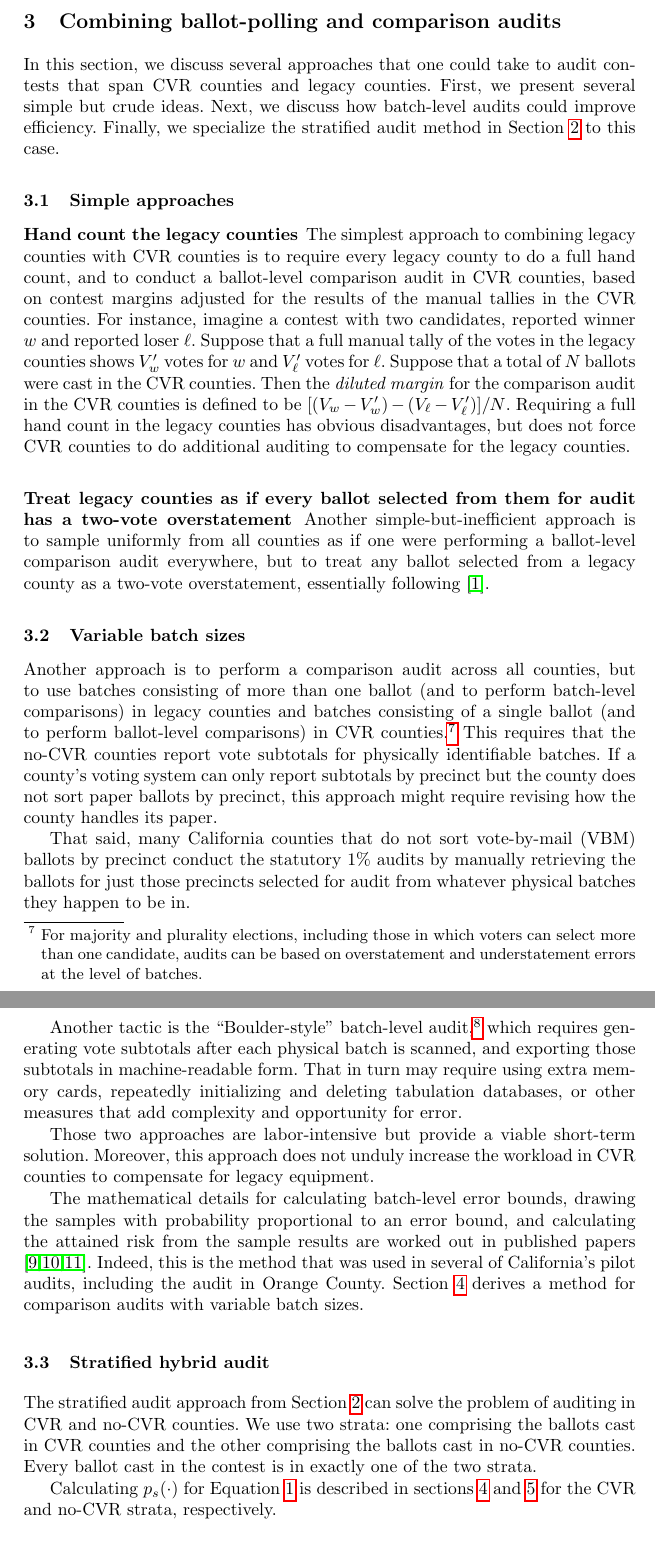
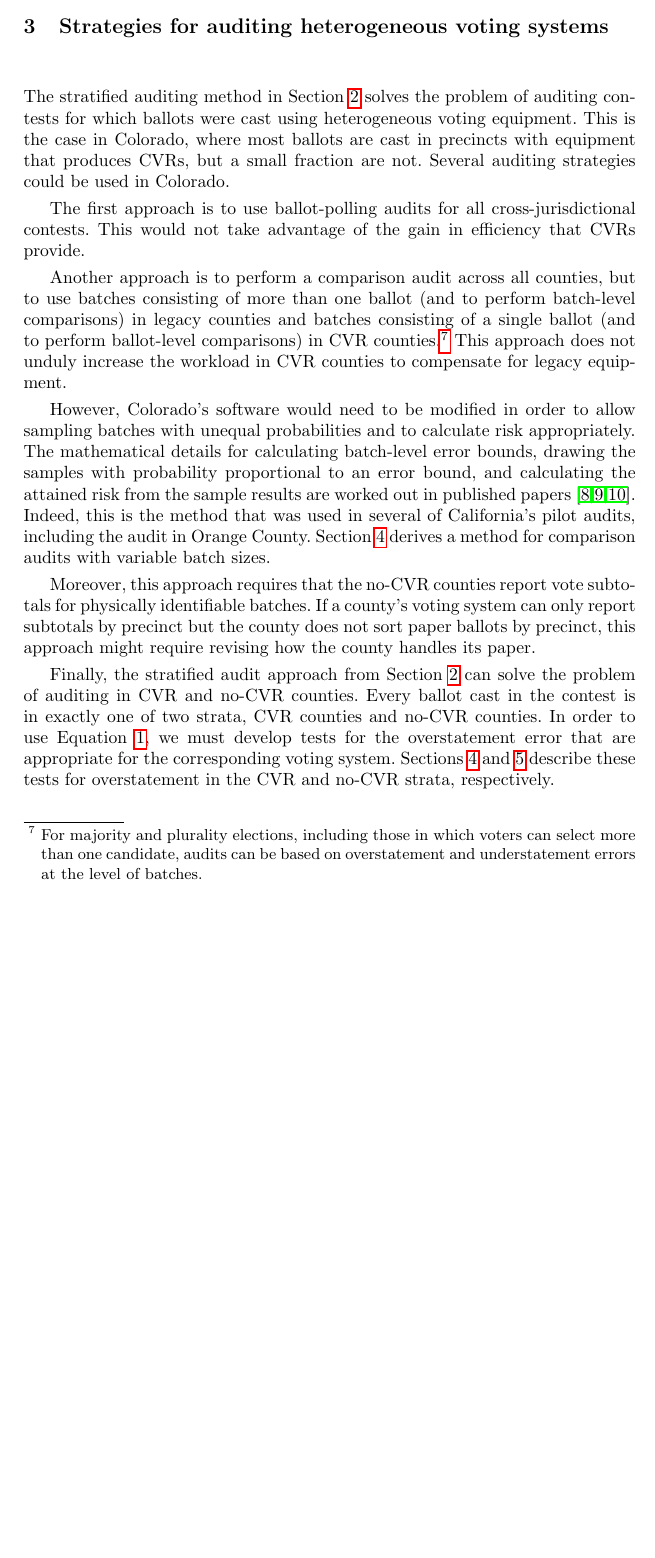
Before and after one commit to pbstark/CORLA18, a LaTeX thesis (CO18.tex): two parts of pages 7 and 8 of 17 before the commit and part of page 7 of 16 after it, the two joined at a grey line, cut at the place of the change, the shorter picture padded with empty space. Compiled offline with pdfLaTeX.

Commit message:
edits to intro and hybrid sections

```diff
--- a/CO18.tex
+++ b/CO18.tex
@@ -451,64 +448,15 @@ the audit can stop; if the upper bound is anywhere less than the $1-\alpha$ quan
 
 
 
-\section{Combining ballot-polling and comparison audits}\label{sec:combiningMethods}
+\section{Strategies for auditing heterogeneous voting systems}\label{sec:combiningMethods}
+The stratified auditing method in Section~\ref{sec:stratified} solves the problem of auditing contests
+for which ballots were cast using heterogeneous voting equipment.
+This is the case in Colorado, where most ballots are cast in precincts with equipment that produces CVRs,
+but a small fraction are not.
+Several auditing strategies could be used in Colorado.
 
-In this section, we discuss several approaches that one could take to audit contests that span
-CVR counties and legacy counties.
-First, we present several simple but crude ideas.
-Next, we discuss how batch-level audits could improve efficiency.
-Finally, we specialize the stratified audit method in Section~\ref{sec:hybrid} to this case.
-
-\subsection{Simple approaches} \label{sec:crude}
-
-\subsubsection{Hand count the legacy counties}
-The simplest approach to combining legacy counties with CVR counties is to require every
-legacy county to do a full hand count, and to conduct a
-ballot-level comparison audit in CVR counties, based on contest margins adjusted for
-the results of the manual tallies in the CVR counties.
-For instance, imagine a contest with two candidates, reported winner $w$ and reported loser $\ell$.
-Suppose that a full manual tally of the votes in the legacy counties shows $V_w'$ votes for $w$ and
-$V_\ell'$ votes for $\ell$.
-Suppose that a total of $N$ ballots were cast in the CVR counties.
-Then the \emph{diluted margin}  for the comparison audit in the CVR counties is defined to be
-$[(V_w-V_w')-(V_\ell-V_\ell')]/N$.
-Requiring a full hand count in the legacy counties has obvious disadvantages,
-but does not force CVR counties to do additional auditing to compensate for the legacy counties.
-
-%\subsection{Subtract error bounds for the legacy counties from vote totals}
-%If ballot accounting and data from Colorado's voter registration system, SCORE,\footnote{%
-%  SCORE is Colorado's voter registration system, which also tracks who voted.
-%  See \url{https://www.sos.state.co.us/pubs/elections/SCORE/SCOREhome.html}.
-%  SCORE essentially keeps track of how many ballots of each style were returned by voters,
-%  information that can be used to check whether the voting system tabulated the correct number
-%  of ballots in each contest.
-%}
-% can provide good upper bounds on the number of ballots cast in
-%each contest in legacy counties, there are simple upper bounds on the total
-%possible overstatement error each legacy county could contribute to the overall contest
-%results; those can be subtracted from the overall margin (as in the previous subsection) and the
-%remainder of the contests can be audited in CVR counties against the adjusted margins.
-%For instance, consider a contest that appears on $N$ ballots in a legacy counties.
-%Suppose that in legacy counties, the overall, statewide contest winner, $w$, is reported to have received $V_w'$ votes, and some loser, $\ell$, is reported to have received $V_\ell'$ votes.
-%(Note that $V_\ell'$ could be greater than $V_w'$: $w$ is not necessarily the reported winner in the legacy counties.)
-%Then the most overstatement error that the county could possibly have in determining whether
-%$w$ in fact beat $\ell$ is if every reported undervote, invalid vote, or vote for a different candidate, $t$, had
-%in fact been a vote for $\ell$ (producing a 1-vote overstatement), and every vote reported for
-%$w$ was in fact a vote for $\ell$ (producing a 2-vote overstatement).
-%The reduction in the margin that would produce is
-%$N - V_w' - V_\ell' + 2V_w' = N + V_w' - V_\ell'$ votes.
-%
-%Whereas the previous approach places the auditing burden created by obsolescent equipment entirely on
-%the legacy counties, this approach places it entirely upon the CVR counties. In a close contest, it
-%could require a full hand count in every county.
-
-\subsubsection{Treat legacy counties as if every ballot selected from them for audit has a two-vote overstatement}\label{sec:two-vote-over}
-Another simple-but-inefficient approach is to sample uniformly from all counties as if one
-were performing a ballot-level comparison audit everywhere,  but to
-treat any ballot
-selected from a legacy county as a two-vote overstatement, essentially following \cite{banuelosStark12}.
-
-\subsection{Variable batch sizes} \label{sec:variable}
+The first approach is to use ballot-polling audits for all cross-jurisdictional contests.
+This would not take advantage of the gain in efficiency that CVRs provide.
 
 Another approach is to perform a comparison audit across all counties, but to use batches consisting
 of more than one ballot (and to perform batch-level comparisons)
@@ -516,56 +464,11 @@ in legacy counties and batches consisting of a single ballot (and to perform bal
  For majority and plurality elections, including those in which voters can select more than one candidate,
   audits can be based on overstatement and understatement errors at the level of batches.
 }
-This requires that the no-CVR counties report vote subtotals
-for physically identifiable batches.
-If a county's voting system can only report subtotals by precinct but
-the county does not sort paper ballots by
-precinct, this approach might require revising how the county handles its
-paper.
-
-That said, many California counties that do not sort vote-by-mail (VBM)
-ballots by precinct conduct the statutory 1\% audits by manually retrieving the ballots
-for just those precincts selected for audit from whatever physical batches they happen to be in.%:
-%the situation is identical to that in Colorado.
-
-Another tactic is the ``Boulder-style'' batch-level audit,\footnote{%
- See \url{http://bcn.boulder.co.us/~neal/elections/boulder-audit-10-11/}.
-}
-which requires generating
-vote subtotals after each physical batch is scanned, and exporting those subtotals in machine-readable form.
-That in turn may require using extra memory cards, repeatedly initializing and deleting tabulation databases,
-or other measures that add complexity and opportunity for error.
-
-Those two approaches are labor-intensive but provide a viable short-term solution. %,
-%especially combined with information from SCORE\footnote{%
-% SCORE is Colorado's Statewide Voter Registration System; see
-% \url{https://www.sos.state.co.us/pubs/elections/SCORE/SCOREhome.html} (last visited 5 May 2018).
-%}
-%to check that the reported batch-level results contain the correct number of ballots for each contest under audit.
-Moreover, this approach does not unduly increase the workload in CVR counties
+This approach does not unduly increase the workload in CVR counties
 to compensate for legacy equipment.
 
-%Variable-batch-size comparison audits require modifying or augmenting
-%RLATool in several ways:
-%\begin{enumerate}
-%
-%  \item The CVR reporting tool would need to be modified to allow no-CVR counties to
-%report batch-level results in a manner analogous to how CVR counties report
-%ballot-level results, or an external tool would need to be provided.
-%
-%  \item The sampling
-%algorithm would have to allow sampling batches with unequal probability.
-%Efficient batch-level audits involve sampling batches with probability proportional
-%to a bound on the possible overstatement error in the batch.
-%It would also need to calculate the appropriate sampling probability for each batch.
-%Again, this could be accommodated using an external tool to draw the sample from legacy counties.
-%
-%  \item The risk calculations would need to be modified.
-%This, too, could be done with external software, with suitable provisions for capturing audit data
-%from RLATool or directly from legacy counties.
-%\end{enumerate}
-%
-%None of these changes is enormous;
+However, Colorado's software would need to be modified in order to allow sampling batches with
+unequal probabilities and to calculate risk appropriately.
 The mathematical details for calculating
 batch-level error bounds, drawing the samples with probability proportional to an
 error bound, and calculating the attained risk from the sample results are worked out
@@ -574,18 +477,21 @@ Indeed, this is the method that was used in several of California's pilot audits
 including the audit in Orange County.
 Section~\ref{sec:comparisonError} derives a method for comparison audits with variable batch sizes.
 
-\subsection{Stratified hybrid audit}
-The stratified audit approach from Section~\ref{sec:hybrid} can solve the problem of auditing in CVR and no-CVR counties.
-We use two strata: one comprising the ballots cast in CVR counties and the other comprising the ballots cast in
-no-CVR counties.
-Every ballot cast in the contest is in exactly one of the two strata.
+Moreover, this approach requires that the no-CVR counties report vote subtotals
+for physically identifiable batches.
+If a county's voting system can only report subtotals by precinct but
+the county does not sort paper ballots by
+precinct, this approach might require revising how the county handles its
+paper.
 
-Calculating $p_s(\cdot)$ for Equation~\ref{eq:fisher} is described in
-sections~\ref{sec:comparisonError} and~\ref{sec:ballotPollError} for the CVR and no-CVR strata,
+Finally, the stratified audit approach from Section~\ref{sec:stratified} can solve the problem of auditing in CVR and no-CVR counties.
+Every ballot cast in the contest is in exactly one of two strata, CVR counties and no-CVR counties.
+In order to use Equation~\ref{eq:fisher}, we must develop tests for the overstatement error that are appropriate for the
+corresponding voting system.
+Sections~\ref{sec:comparisonError} and~\ref{sec:ballotPollError} describe these tests for overstatement in the CVR and no-CVR strata,
 respectively.
 
 
-%\input{subcollections}
 \input{comparisonError}
 \input{ballotPollError}
 
```
Also changed, not shown: CO18.pdf, CO18.tex (39 more changed lines).
